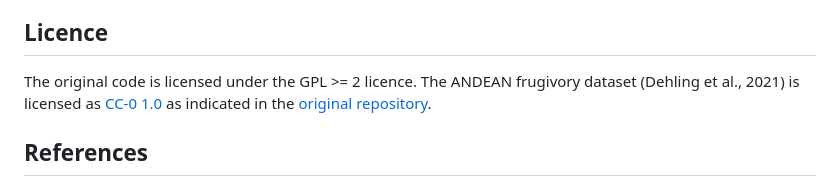
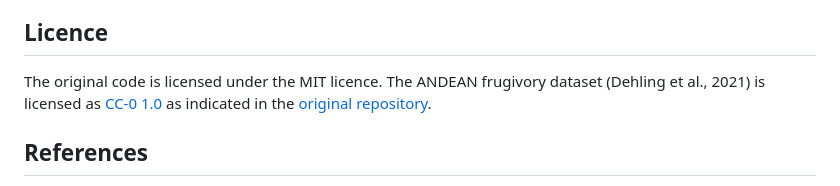
Before and after one commit to LisaNicvert/CAnetwork, a Markdown page: README.md, the part around the change. GitHub-like rendering.

Commit message:
updated license in README

```diff
--- a/README.md
+++ b/README.md
@@ -59,7 +59,7 @@ Run the script `make.R` to reproduce all analyses (warning: script `analyses/05_
 
 ## Licence
 
-The original code is licensed under the GPL >= 2 licence.
+The original code is licensed under the MIT licence.
 The ANDEAN frugivory dataset (Dehling et al., 2021) is licensed as [CC-0 1.0](https://creativecommons.org/publicdomain/zero/1.0/) as indicated in the [original repository](https://doi.org/10.5061/dryad.wm37pvmn5).
 
 ## References
```
